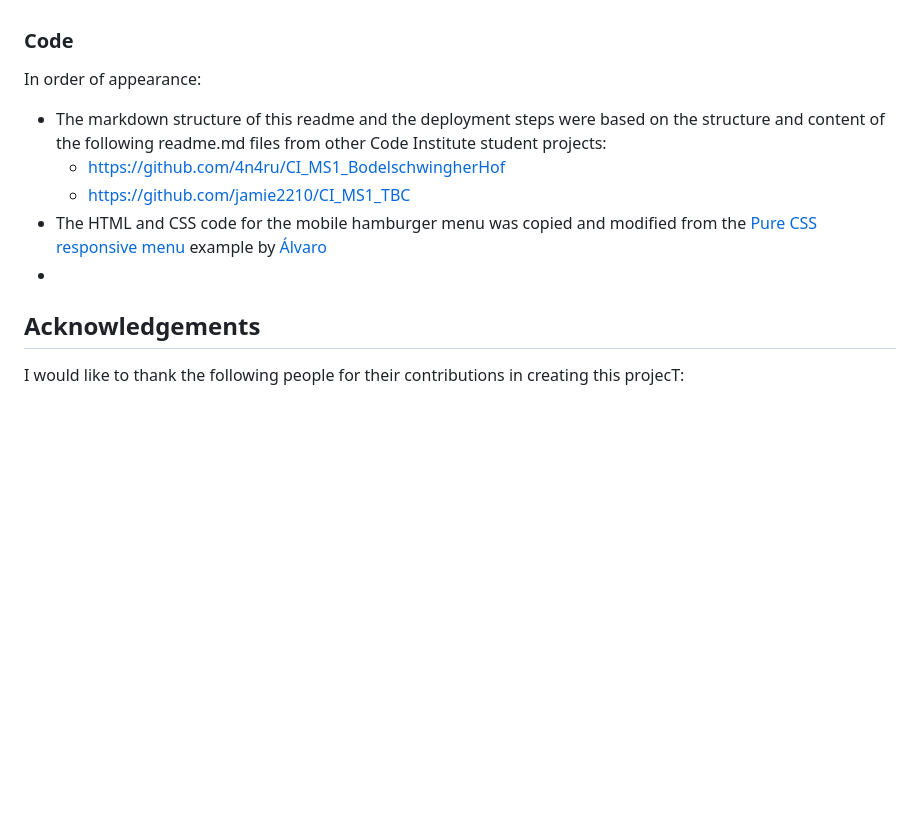
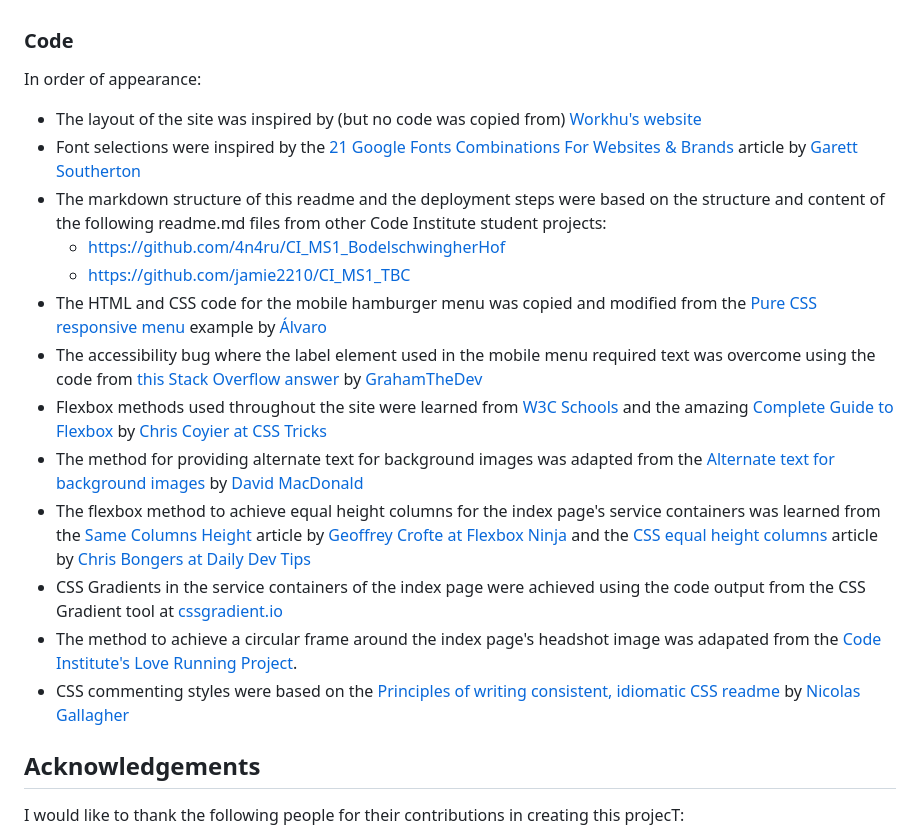
Before and after one commit to mat-shepherd/ci-pp1-nurture-seo, a Markdown page: README.md, the part around the change. GitHub-like rendering; blank space fills up the shorter version.

Commit message:
Docs: update code credits section of readme

```diff
--- a/README.md
+++ b/README.md
@@ -505,11 +505,20 @@ In order of appearance:
 ### Code
 In order of appearance:
 
+- The layout of the site was inspired by (but no code was copied from) [Workhu's website](https://workhu.com/)
+- Font selections were inspired by the [21 Google Fonts Combinations For Websites & Brands](https://www.garett.co/21-google-fonts-combinations-for-websites-brands) article by [Garett Southerton](https://www.garett.co/about)
 - The markdown structure of this readme and the deployment steps were based on the structure and content of the following readme.md files from other Code Institute student projects:
     - https://github.com/4n4ru/CI_MS1_BodelschwingherHof
     - https://github.com/jamie2210/CI_MS1_TBC
 - The HTML and CSS code for the mobile hamburger menu was copied and modified from the [Pure CSS responsive menu](https://codepen.io/alvarotrigo/pen/MWEJEWG) example by [Álvaro](https://codepen.io/alvarotrigo)
--
+- The accessibility bug where the label element used in the mobile menu required text was overcome using the code from [this Stack Overflow answer](https://stackoverflow.com/a/71369523/21643967) by [GrahamTheDev](https://stackoverflow.com/users/2702894/grahamthedev)
+- Flexbox methods used throughout the site were learned from [W3C Schools](https://www.w3schools.com/css/css3_flexbox_container.asp) and the amazing [Complete Guide to Flexbox](https://css-tricks.com/snippets/css/a-guide-to-flexbox/) by [Chris Coyier at CSS Tricks](https://css-tricks.com/author/chriscoyier/)
+- The method for providing alternate text for background images was adapted from the [Alternate text for background images](http://www.davidmacd.com/blog/alternate-text-for-css-background-images.html) by [David MacDonald](https://www.davidmacd.com/david_macdonald_bio.html)
+- The flexbox method to achieve equal height columns for the index page's service containers was learned from the [Same Columns Height](https://flexbox.ninja/demos/same-height-columns/) article by [Geoffrey Crofte at Flexbox Ninja](https://flexbox.ninja/about/) and the [CSS equal height columns](https://daily-dev-tips.com/posts/css-equal-height-columns/) article by [Chris Bongers at Daily Dev Tips](https://daily-dev-tips.com/about/)
+- CSS Gradients in the service containers of the index page were achieved using the code output from the CSS Gradient tool at [cssgradient.io](https://cssgradient.io/)
+- The method to achieve a circular frame around the index page's headshot image was adapated from the [Code Institute's Love Running Project](https://github.com/Code-Institute-Org/love-running-2.0).
+- CSS commenting styles were based on the [Principles of writing consistent, idiomatic CSS readme](https://github.com/necolas/idiomatic-css) by [Nicolas Gallagher](https://github.com/necolas)
+
 
 
 ## Acknowledgements
```
